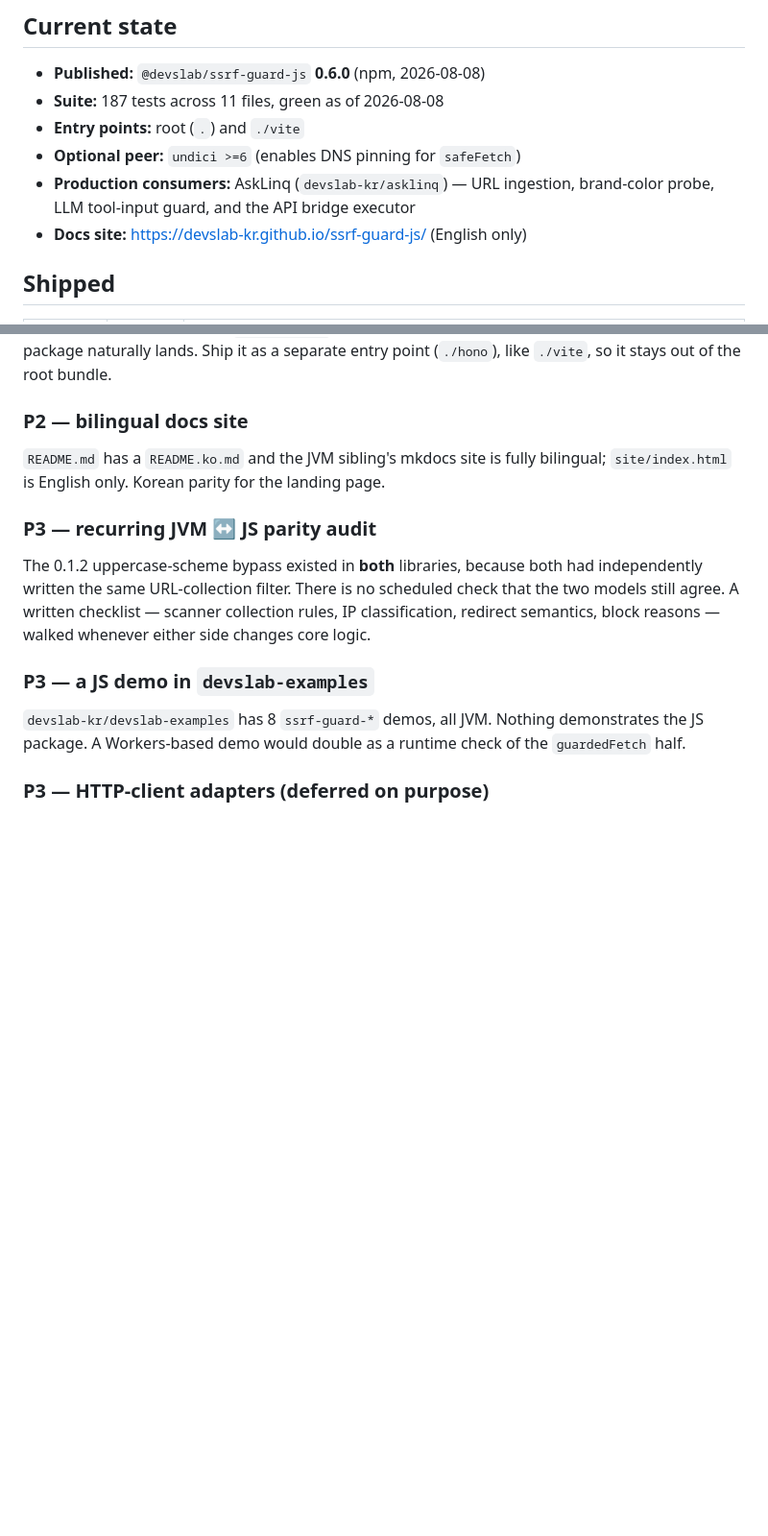
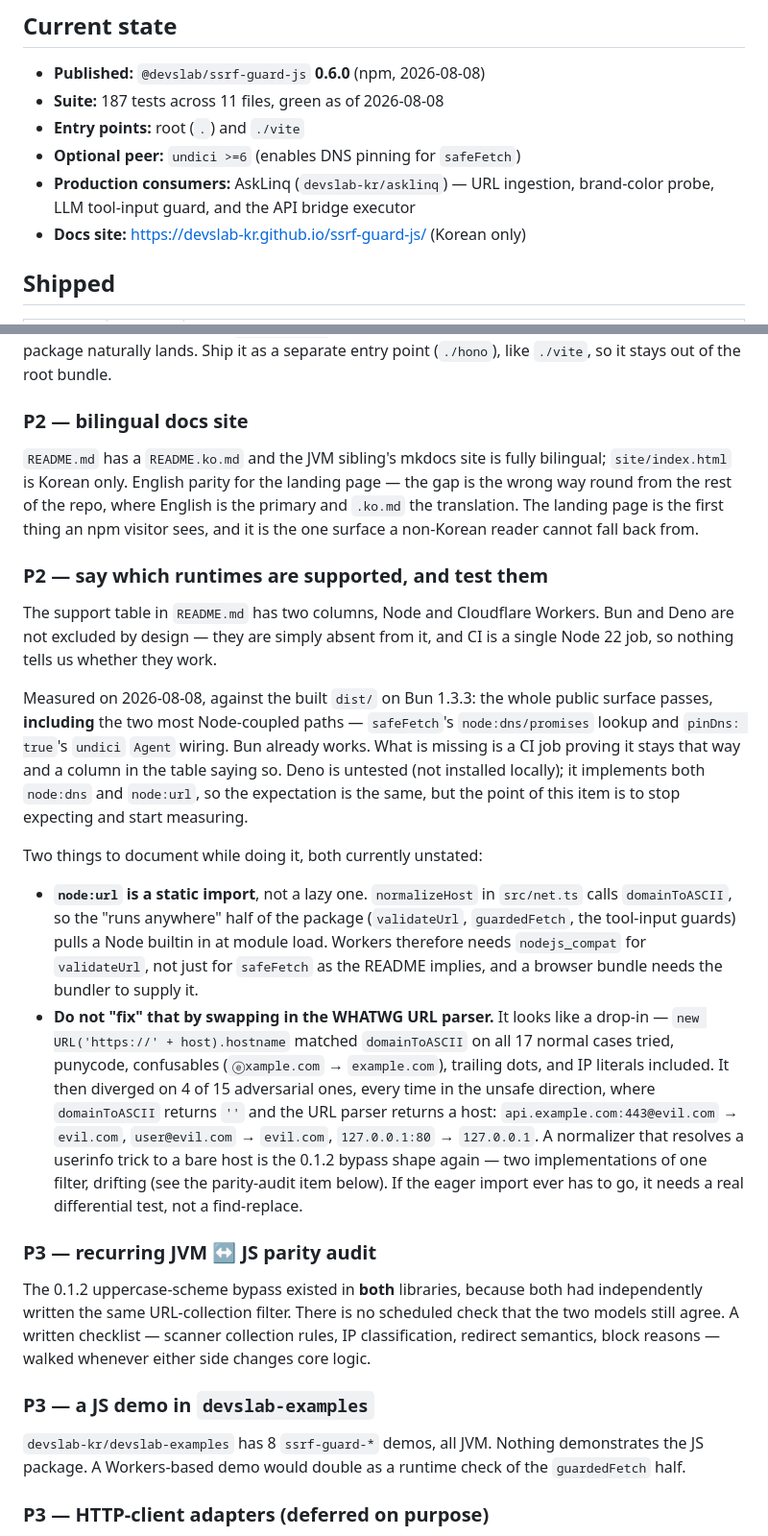
Before and after one commit to devslab-kr/ssrf-guard-js, a Markdown page: docs/roadmap.md, 2 parts joined by grey strips. Shown at 96% size. Rendered like a GitHub page; blank space fills up the shorter version.

```diff
--- a/docs/roadmap.md
+++ b/docs/roadmap.md
@@ -18,7 +18,7 @@ Sibling library: [`devslab-kr/ssrf-guard`](https://github.com/devslab-kr/ssrf-gu
 - **Optional peer:** `undici >=6` (enables DNS pinning for `safeFetch`)
 - **Production consumers:** AskLinq (`devslab-kr/asklinq`) — URL ingestion,
   brand-color probe, LLM tool-input guard, and the API bridge executor
-- **Docs site:** <https://devslab-kr.github.io/ssrf-guard-js/> (English only)
+- **Docs site:** <https://devslab-kr.github.io/ssrf-guard-js/> (Korean only)
 
 ## Shipped
 
@@ -76,8 +76,48 @@ root bundle.
 ### P2 — bilingual docs site
 
 `README.md` has a `README.ko.md` and the JVM sibling's mkdocs site is fully
-bilingual; `site/index.html` is English only. Korean parity for the landing
-page.
+bilingual; `site/index.html` is Korean only. English parity for the landing
+page — the gap is the wrong way round from the rest of the repo, where
+English is the primary and `.ko.md` the translation. The landing page is
+the first thing an npm visitor sees, and it is the one surface a
+non-Korean reader cannot fall back from.
+
+### P2 — say which runtimes are supported, and test them
+
+The support table in `README.md` has two columns, Node and Cloudflare
+Workers. Bun and Deno are not excluded by design — they are simply absent
+from it, and CI is a single Node 22 job, so nothing tells us whether they
+work.
+
+Measured on 2026-08-08, against the built `dist/` on Bun 1.3.3: the whole
+public surface passes, **including** the two most Node-coupled paths —
+`safeFetch`'s `node:dns/promises` lookup and `pinDns: true`'s `undici`
+`Agent` wiring. Bun already works. What is missing is a CI job proving it
+stays that way and a column in the table saying so. Deno is untested (not
+installed locally); it implements both `node:dns` and `node:url`, so the
+expectation is the same, but the point of this item is to stop
+expecting and start measuring.
+
+Two things to document while doing it, both currently unstated:
+
+- **`node:url` is a static import**, not a lazy one. `normalizeHost` in
+  `src/net.ts` calls `domainToASCII`, so the "runs anywhere" half of the
+  package (`validateUrl`, `guardedFetch`, the tool-input guards) pulls a
+  Node builtin in at module load. Workers therefore needs `nodejs_compat`
+  for `validateUrl`, not just for `safeFetch` as the README implies, and
+  a browser bundle needs the bundler to supply it.
+- **Do not "fix" that by swapping in the WHATWG URL parser.** It looks
+  like a drop-in — `new URL('https://' + host).hostname` matched
+  `domainToASCII` on all 17 normal cases tried, punycode, confusables
+  (`ⓔxample.com` → `example.com`), trailing dots, and IP literals
+  included. It then diverged on 4 of 15 adversarial ones, every time in
+  the unsafe direction, where `domainToASCII` returns `''` and the URL
+  parser returns a host: `api.example.com:443@evil.com` → `evil.com`,
+  `user@evil.com` → `evil.com`, `127.0.0.1:80` → `127.0.0.1`. A
+  normalizer that resolves a userinfo trick to a bare host is the 0.1.2
+  bypass shape again — two implementations of one filter, drifting (see
+  the parity-audit item below). If the eager import ever has to go, it
+  needs a real differential test, not a find-replace.
 
 ### P3 — recurring JVM ↔ JS parity audit
 
```
Also changed, not shown: docs/roadmap.ko.md (+39 -2 lines).
